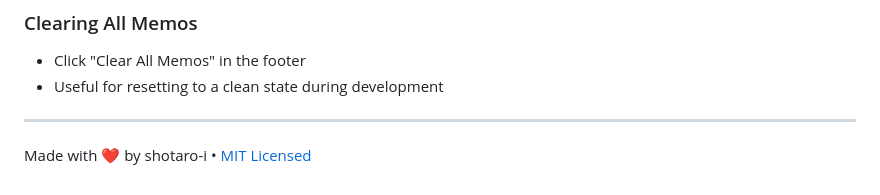
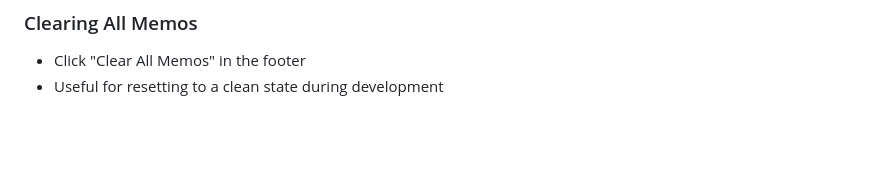
Before and after one commit to shotaro-i/memo-app, a Markdown page: README.md, the part around the change. GitHub-like rendering; blank space fills up the shorter version.

Commit message:
Revert "Add MIT licensed link"
This reverts commit d1cad024ac1a84b8bad0b67f6a13baf30aa46d52.

```diff
--- a/README.md
+++ b/README.md
@@ -97,7 +97,3 @@ No build process or dependencies required!
 
 - Click "Clear All Memos" in the footer
 - Useful for resetting to a clean state during development
-
----
-
-Made with ❤️ by shotaro-i • [MIT Licensed](LICENSE)
```
